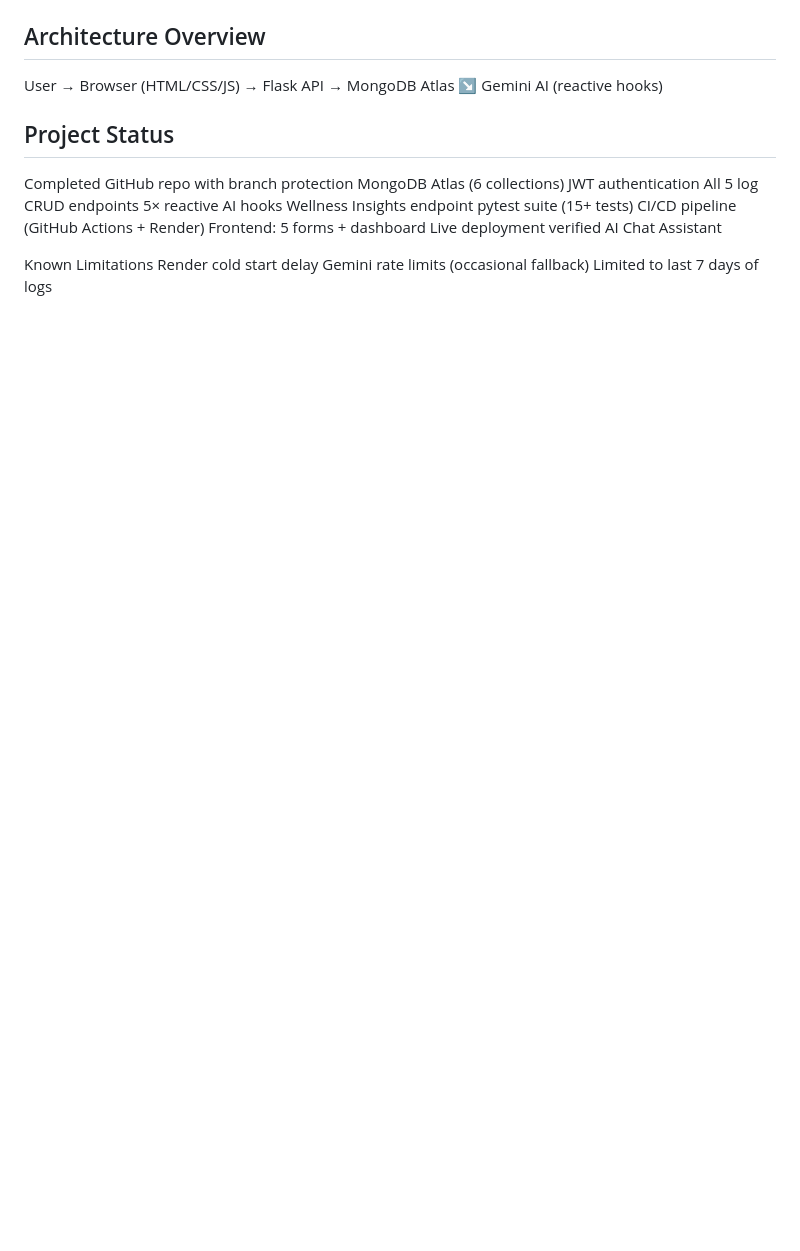
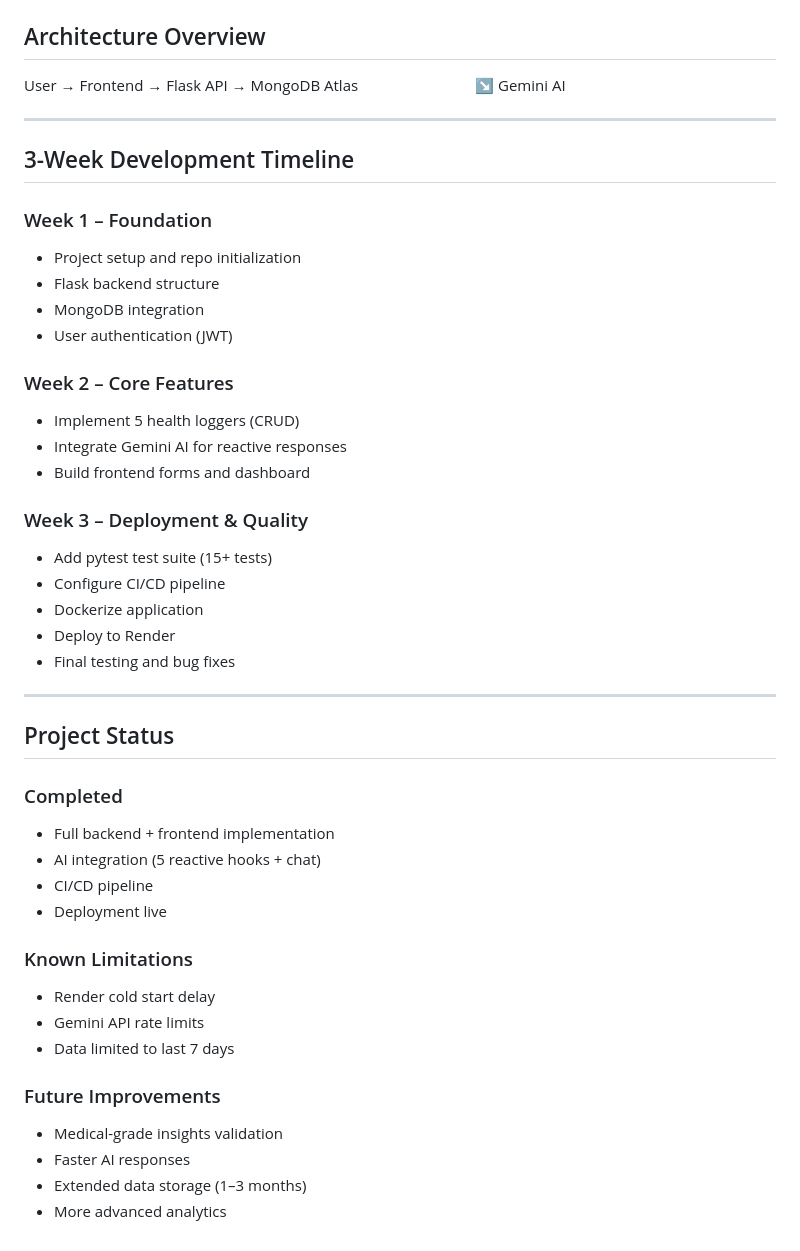
Before and after one commit to OmarXX-alt/Deployment-Project-VitalAI, a Markdown page: README.md, the part around one of its changes. Rendered like a GitHub page; blank space fills up the shorter version.

```diff
--- a/README.md
+++ b/README.md
@@ -112,23 +162,54 @@ Coverage: 15+ tests covering auth routes, all 5 log CRUD endpoints, AI response
 
 ## Architecture Overview
-User → Browser (HTML/CSS/JS) → Flask API → MongoDB Atlas
-                              ↘ Gemini AI (reactive hooks)
+
+User → Frontend → Flask API → MongoDB Atlas
+                             ↘ Gemini AI
+
+---
+
+## 3-Week Development Timeline
+
+### Week 1 – Foundation
+
+* Project setup and repo initialization
+* Flask backend structure
+* MongoDB integration
+* User authentication (JWT)
+
+### Week 2 – Core Features
+
+* Implement 5 health loggers (CRUD)
+* Integrate Gemini AI for reactive responses
+* Build frontend forms and dashboard
+
+### Week 3 – Deployment & Quality
+
+* Add pytest test suite (15+ tests)
+* Configure CI/CD pipeline
+* Dockerize application
+* Deploy to Render
+* Final testing and bug fixes
+
+---
 
 ## Project Status
-Completed
-GitHub repo with branch protection
-MongoDB Atlas (6 collections)
-JWT authentication
-All 5 log CRUD endpoints
-5× reactive AI hooks
-Wellness Insights endpoint
-pytest suite (15+ tests)
-CI/CD pipeline (GitHub Actions + Render)
-Frontend: 5 forms + dashboard
-Live deployment verified
-AI Chat Assistant
 
-Known Limitations
-Render cold start delay
-Gemini rate limits (occasional fallback)
-Limited to last 7 days of logs
+### Completed
+
+* Full backend + frontend implementation
+* AI integration (5 reactive hooks + chat)
+* CI/CD pipeline
+* Deployment live
+
+### Known Limitations
+
+* Render cold start delay
+* Gemini API rate limits
+* Data limited to last 7 days
+
+### Future Improvements
+
+* Medical-grade insights validation
+* Faster AI responses
+* Extended data storage (1–3 months)
+* More advanced analytics
```
Also changed, not shown: other parts of README.md (+110 -60 lines).
